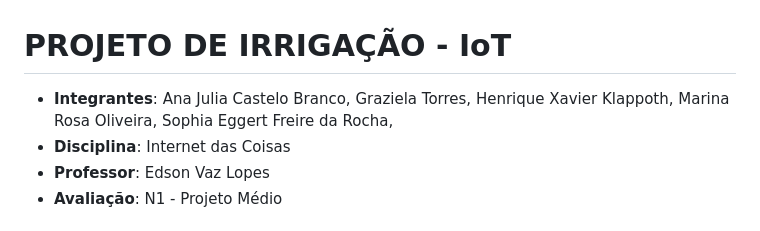
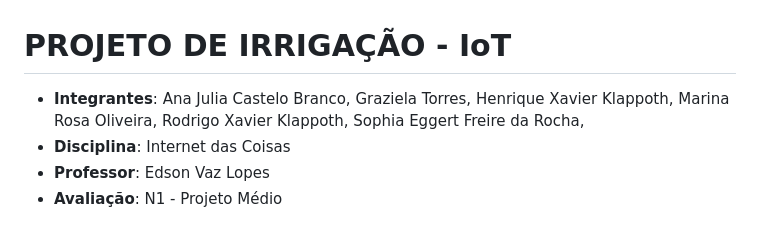
Before and after one commit to fifieggert/iot_irrigation, a Markdown page: README.md, the part around the change. Rendered like a GitHub page.

Commit message:
README - Inclusão do Rodrigo nos integrantes do grupo

```diff
--- a/README.md
+++ b/README.md
@@ -1,5 +1,5 @@
 # PROJETO DE IRRIGAÇÃO - IoT
-- **Integrantes**: Ana Julia Castelo Branco, Graziela Torres, Henrique Xavier Klappoth, Marina Rosa Oliveira, Sophia Eggert Freire da Rocha,
+- **Integrantes**: Ana Julia Castelo Branco, Graziela Torres, Henrique Xavier Klappoth, Marina Rosa Oliveira, Rodrigo Xavier Klappoth, Sophia Eggert Freire da Rocha,
 - **Disciplina**: Internet das Coisas
 - **Professor**: Edson Vaz Lopes
 - **Avaliação**: N1 - Projeto Médio
```
